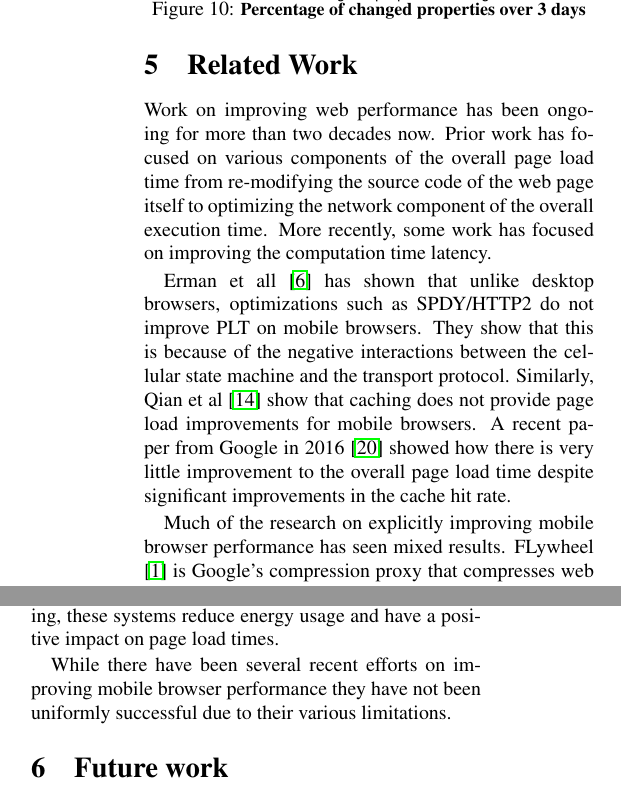
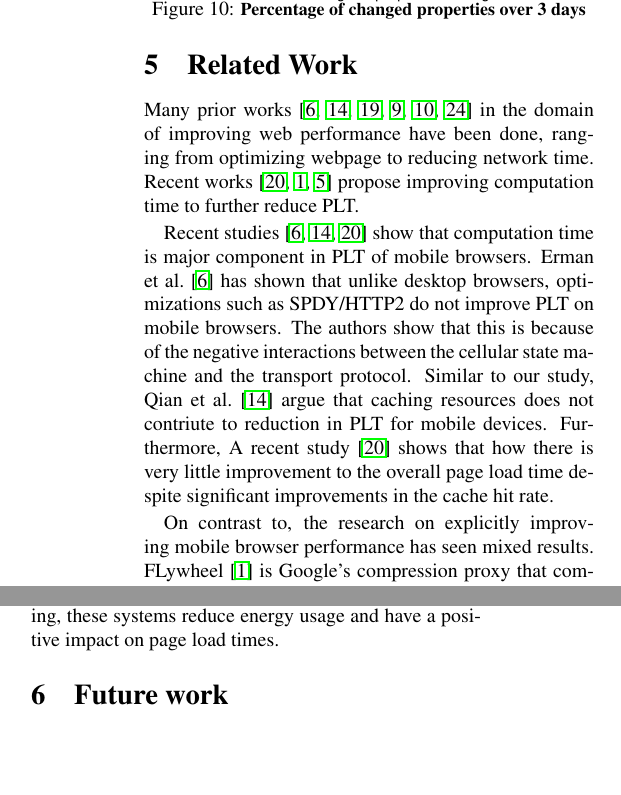
Before and after one commit to ShaghayeghMrdn/horcrux-instrumentation-rewriter, a LaTeX document (reports/MidTerm/paper.tex, which reads reports/MidTerm/related.tex): two parts of the columns of page 5 of 8, joined at a grey line, cut so that both start at the same text, the shorter picture padded with empty space. Compiled offline with pdfLaTeX.

Commit message:
updated related works

```diff
--- a/reports/MidTerm/related.tex
+++ b/reports/MidTerm/related.tex
@@ -1,24 +1,29 @@
 \section{Related Work}
 \label{sec:related}
 
-Work on improving web performance has been ongoing for more than two decades now.
-Prior work has focused on various components of the overall page load time
-from re-modifying the source code of the web page itself to optimizing the
-network component of the overall execution time. More recently, some work
-has focused on improving the computation time latency.
+Many prior works~\cite{erman2013conext, quian2012mobisys,
+sivakumar2014conext, mai2012hotpar, meyerovich2010www, zhu2013hpca}
+in the domain of improving web performance have been
+done, ranging from optimizing webpage to reducing network time.
+Recent works~\cite{vesuna2016caching, agababov2015nsdi,
+butkiewicz2015usenix} propose improving computation time to further
+reduce PLT.
 
-Erman et all \cite{erman2013conext} %In Proceedings of the Ninth ACM Conference on Emerging Networking Experiments and Technologies
-has shown that unlike desktop browsers, optimizations such as SPDY/HTTP2 do not improve
-PLT on mobile browsers. They show that this is because of the negative interactions
-between the cellular state machine and the transport protocol. Similarly, Qian
-et al \cite{quian2012mobisys} %Web caching on smartphones: Ideal vs. reality. In MobiSys
-show that caching does not provide
-page load improvements for mobile browsers.
-A recent paper from Google in 2016 \cite{vesuna2016caching} %Caching Doesn’t Improve Mobile Web Performance (Much)
-showed how there is very little improvement to the overall page load time despite
-significant improvements in the cache hit rate.
+Recent studies~\cite{erman2013conext, quian2012mobisys,
+vesuna2016caching} show that computation time is major component in
+PLT of mobile browsers.  Erman et al.~\cite{erman2013conext} has shown
+that unlike desktop browsers, optimizations such as SPDY/HTTP2 do not
+improve PLT on mobile browsers. The authors show that this is because
+of the negative interactions between the cellular state machine and
+the transport protocol.  Similar to our study, Qian et
+al.~\cite{quian2012mobisys} argue that caching resources does not
+contriute to reduction in PLT for mobile devices. Furthermore, A
+recent study~\cite{vesuna2016caching} shows that how there is very
+little improvement to the overall page load time despite significant
+improvements in the cache hit rate.
 
-Much of the research on explicitly improving mobile browser performance has seen mixed results.
-FLywheel \cite{agababov2015nsdi} is Google's compression proxy that compresses web content to significantly
+On contrast to, the research on explicitly improving mobile browser
+performance has seen mixed results.
+FLywheel~\cite{agababov2015nsdi} is Google's compression proxy that compresses web content to significantly
 reduce the use of expensive cellular data. The authors note that while Flywheel succeeds in
 reducing the data usage, its effect on page load time is more mixed; it helps
@@ -43,3 +39,0 @@ and improved hardware \cite{zhu2013hpca} % High-Performance and Energy-Efficient
- By improving the parallelization
-for necessary page load tasks, such as rendering, these systems reduce energy usage
-and have a positive impact on page load times.
@@ -46,3 +48 @@ and have a positive impact on page load times.
 
-While there have been several recent efforts on improving mobile browser performance
-they have not been uniformly successful due to their various limitations.
@@ -48,0 +52,6 @@ they have not been uniformly successful due to their various limitations.
+parallelization for necessary page load tasks, such as rendering,
+these systems reduce energy usage and have a positive impact on page
+load times.
+
+% While there have been several recent efforts on improving mobile browser performance
+% they have not been uniformly successful due to their various limitations.
```
Also changed, not shown: reports/MidTerm/related.tex (27 more changed lines).
